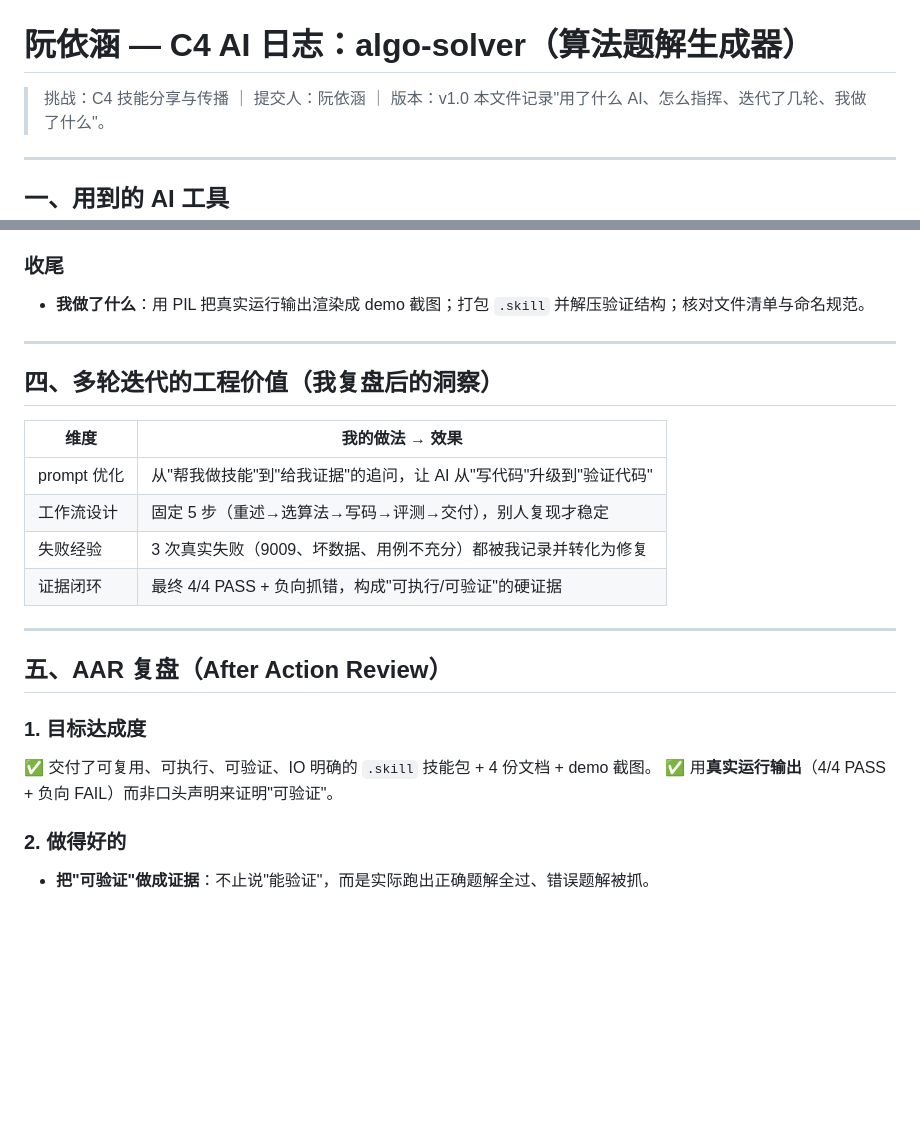
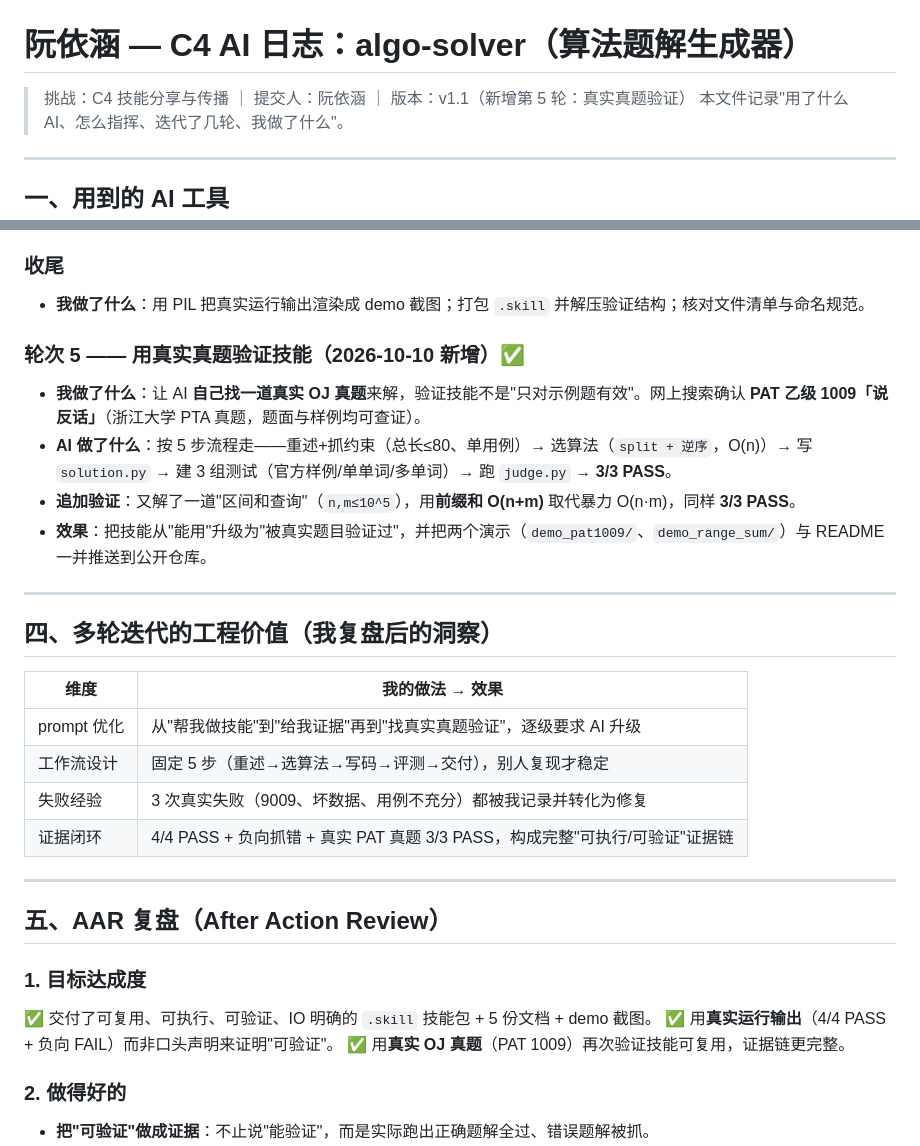
Before and after one commit to yihan110/yihan110, a Markdown page: C4_algo-solver/阮依涵_C4_AI日志.md, 2 parts joined by grey strips. GitHub-like rendering; blank space fills up the shorter version.

Commit message:
Append real PAT/range-sum verification to skill doc and AI log

```diff
--- a/C4_algo-solver/阮依涵_C4_AI日志.md
+++ b/C4_algo-solver/阮依涵_C4_AI日志.md
@@ -1,6 +1,6 @@
 # 阮依涵 — C4 AI 日志：algo-solver（算法题解生成器）
 
-> 挑战：C4 技能分享与传播 ｜ 提交人：阮依涵 ｜ 版本：v1.0
+> 挑战：C4 技能分享与传播 ｜ 提交人：阮依涵 ｜ 版本：v1.1（新增第 5 轮：真实真题验证）
 > 本文件记录"用了什么 AI、怎么指挥、迭代了几轮、我做了什么"。
 
 ---
@@ -63,24 +63,31 @@
 ### 收尾
 - **我做了什么**：用 PIL 把真实运行输出渲染成 demo 截图；打包 `.skill` 并解压验证结构；核对文件清单与命名规范。
 
+### 轮次 5 —— 用真实真题验证技能（2026-10-10 新增）✅
+- **我做了什么**：让 AI **自己找一道真实 OJ 真题**来解，验证技能不是"只对示例题有效"。网上搜索确认 **PAT 乙级 1009「说反话」**（浙江大学 PTA 真题，题面与样例均可查证）。
+- **AI 做了什么**：按 5 步流程走——重述+抓约束（总长≤80、单用例）→ 选算法（`split + 逆序`，O(n)）→ 写 `solution.py` → 建 3 组测试（官方样例/单单词/多单词）→ 跑 `judge.py` → **3/3 PASS**。
+- **追加验证**：又解了一道"区间和查询"（`n,m≤10^5`），用**前缀和 O(n+m)** 取代暴力 O(n·m)，同样 **3/3 PASS**。
+- **效果**：把技能从"能用"升级为"被真实题目验证过"，并把两个演示（`demo_pat1009/`、`demo_range_sum/`）与 README 一并推送到公开仓库。
+
 ---
 
 ## 四、多轮迭代的工程价值（我复盘后的洞察）
 
 | 维度 | 我的做法 → 效果 |
 |------|------------------|
-| prompt 优化 | 从"帮我做技能"到"给我证据"的追问，让 AI 从"写代码"升级到"验证代码" |
+| prompt 优化 | 从"帮我做技能"到"给我证据"再到"找真实真题验证"，逐级要求 AI 升级 |
 | 工作流设计 | 固定 5 步（重述→选算法→写码→评测→交付），别人复现才稳定 |
 | 失败经验 | 3 次真实失败（9009、坏数据、用例不充分）都被我记录并转化为修复 |
-| 证据闭环 | 最终 4/4 PASS + 负向抓错，构成"可执行/可验证"的硬证据 |
+| 证据闭环 | 4/4 PASS + 负向抓错 + 真实 PAT 真题 3/3 PASS，构成完整"可执行/可验证"证据链 |
 
 ---
 
 ## 五、AAR 复盘（After Action Review）
 
 ### 1. 目标达成度
-✅ 交付了可复用、可执行、可验证、IO 明确的 `.skill` 技能包 + 4 份文档 + demo 截图。
+✅ 交付了可复用、可执行、可验证、IO 明确的 `.skill` 技能包 + 5 份文档 + demo 截图。
 ✅ 用**真实运行输出**（4/4 PASS + 负向 FAIL）而非口头声明来证明"可验证"。
+✅ 用**真实 OJ 真题**（PAT 1009）再次验证技能可复用，证据链更完整。
 
 ### 2. 做得好的
 - **把"可验证"做成证据**：不止说"能验证"，而是实际跑出正确题解全过、错误题解被抓。
```
Also changed, not shown: C4_algo-solver/阮依涵_C4_skill说明.md (+19 -1 lines).
